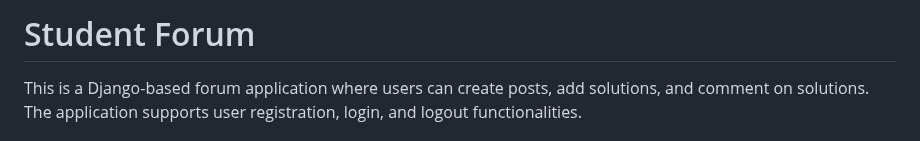
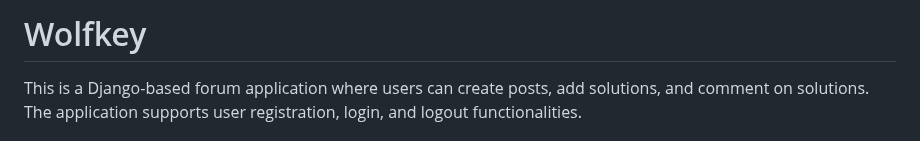
Before and after one commit to Quadrantal/WolfKey, a Markdown page: README.md, the part around the change. GitHub-like rendering.

```diff
--- a/README.md
+++ b/README.md
@@ -1,4 +1,4 @@
-# Student Forum
+# Wolfkey
 
 This is a Django-based forum application where users can create posts, add solutions, and comment on solutions. The application supports user registration, login, and logout functionalities.
 
```
